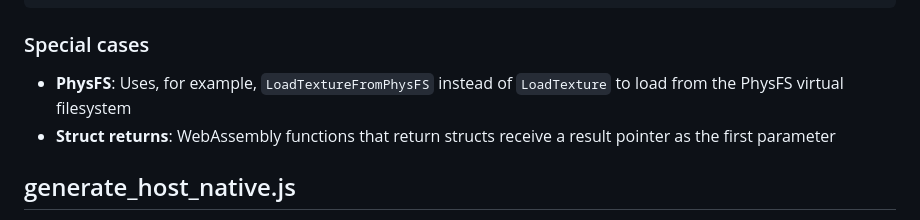
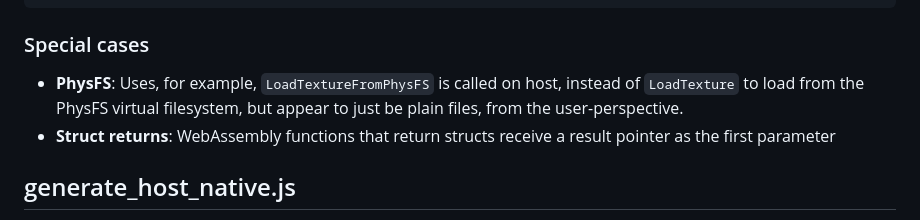
Before and after one commit to notnullgames/raycart, a Markdown page: codegen/README.md, the part around the change. Rendered like a GitHub page.

```diff
--- a/codegen/README.md
+++ b/codegen/README.md
@@ -29,7 +29,7 @@ const functionsToExclude = [
 
 ### Special cases
 
-- **PhysFS**: Uses, for example, `LoadTextureFromPhysFS` instead of `LoadTexture` to load from the PhysFS virtual filesystem
+- **PhysFS**: Uses, for example, `LoadTextureFromPhysFS` is called on host, instead of `LoadTexture` to load from the PhysFS virtual filesystem, but appear to just be plain files, from the user-perspective.
 - **Struct returns**: WebAssembly functions that return structs receive a result pointer as the first parameter
 
 ## generate_host_native.js
```
